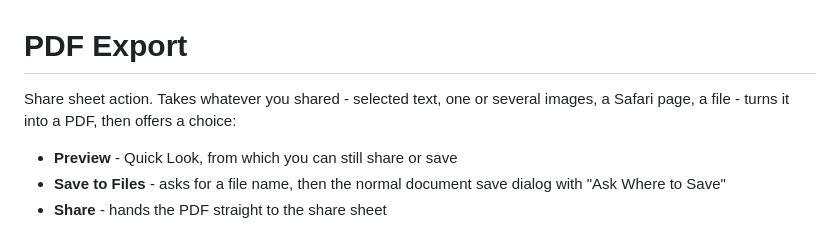
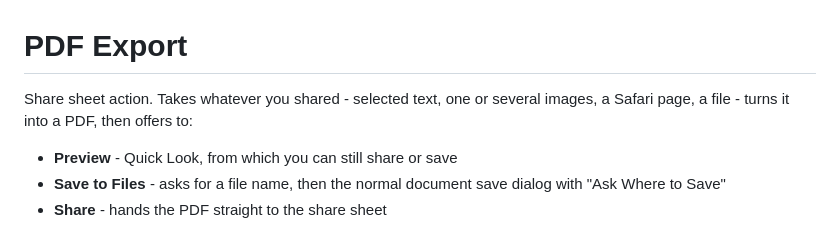
Before and after one commit to poeggi/ios-shortcuts, a Markdown page: shortcuts/pdf-export/README.md, the part around the change. Rendered like a GitHub page.

Commit message:
Update README to specify PDF export options
Clarify the options available after PDF export.

```diff
--- a/shortcuts/pdf-export/README.md
+++ b/shortcuts/pdf-export/README.md
@@ -1,7 +1,7 @@
 # PDF Export
 
 Share sheet action. Takes whatever you shared - selected text, one or several
-images, a Safari page, a file - turns it into a PDF, then offers a choice:
+images, a Safari page, a file - turns it into a PDF, then offers to:
 
 - **Preview** - Quick Look, from which you can still share or save
 - **Save to Files** - asks for a file name, then the normal document save
```
